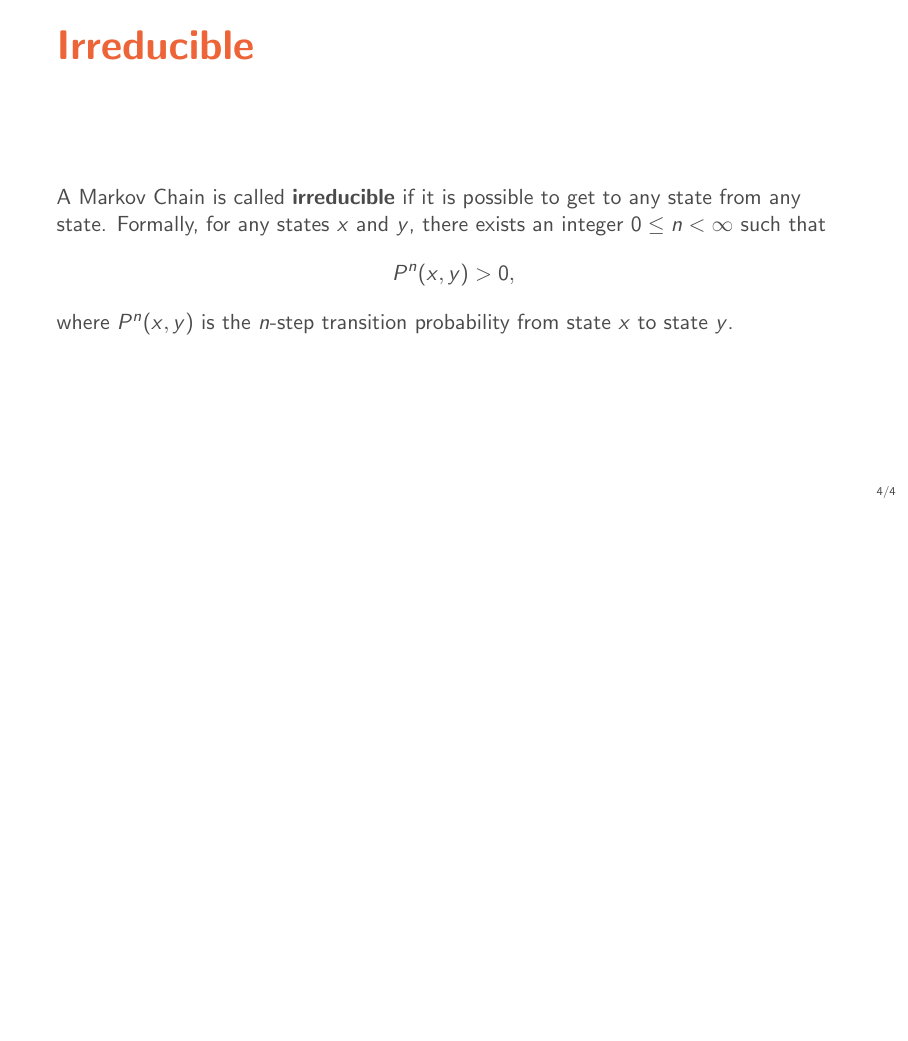
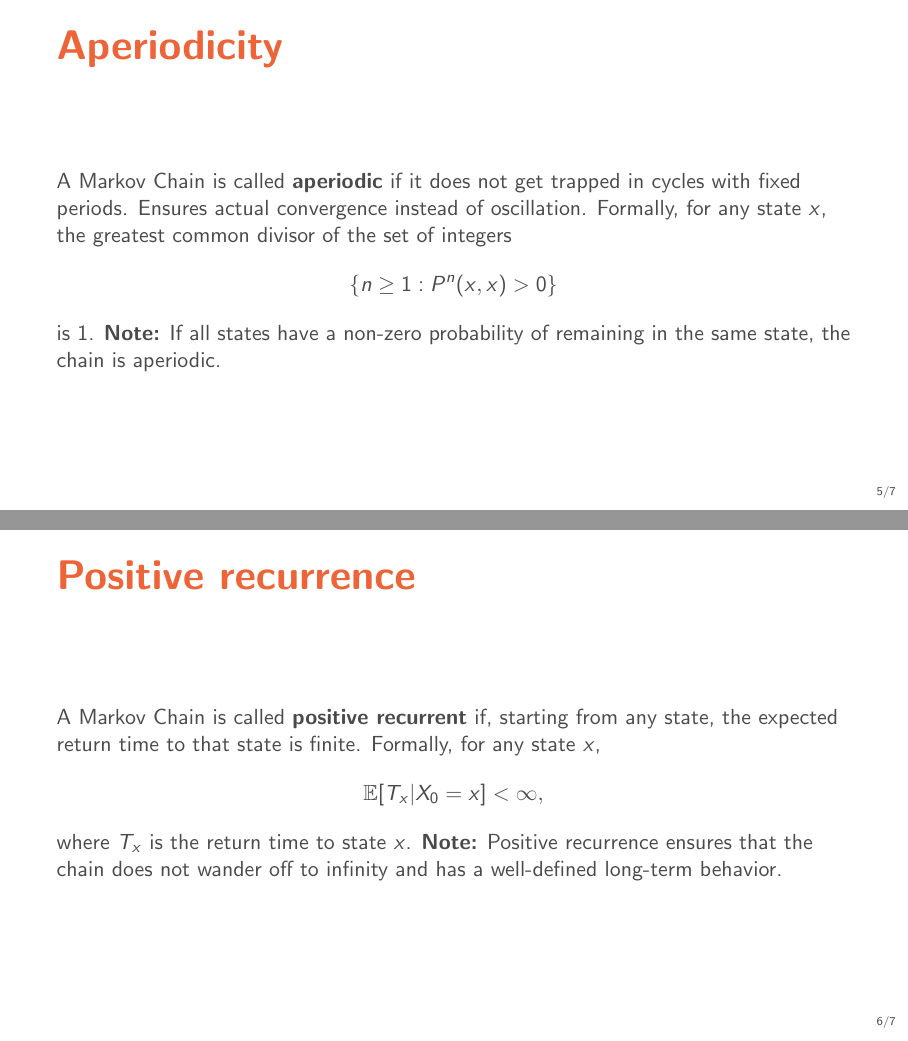
Before and after one commit to carsten-j/mc-lab, LaTeX slides (exam/markov_chain.tex): page 4 of 4 before the commit and pages 5 and 6 of 7 after it, the two joined at a grey line, the shorter picture padded with empty space. Compiled offline with pdfLaTeX.

Commit message:
MCMC slide deck

```diff
--- a/exam/markov_chain.tex
+++ b/exam/markov_chain.tex
@@ -50,3 +53,25 @@
     where $P^n(x, y)$ is the $n$-step transition probability from state $x$ to state $y$.
 \end{frame}
 
+\begin{frame}{Aperiodicity}
+    A Markov Chain is called \textbf{aperiodic} if it does not get trapped in cycles with fixed periods. Ensures actual convergence instead of oscillation.
+    Formally, for any state $x$, the greatest common divisor of the set of integers
+    \begin{equation*}
+        \{ n \geq 1 : P^n(x, x) > 0 \}
+    \end{equation*}
+    is 1.
+    \textbf{Note:} If all states have a non-zero probability of remaining in the same state, the chain is aperiodic.
+\end{frame}
+
+\begin{frame}{Positive recurrence}
+    A Markov Chain is called \textbf{positive recurrent} if, starting from any state, the expected return time to that state is finite. Formally, for any state $x$,
+    \begin{equation*}
+        \mathbb{E}[T_x | X_0 = x] < \infty,
+    \end{equation*}
+    where $T_x$ is the return time to state $x$.
+    \textbf{Note:} Positive recurrence ensures that the chain does not wander off to infinity and has a well-defined long-term behavior.
+\end{frame}
+
+\begin{frame}{More on recurrence}
+    \begin{itemize}
+        \item \textbf{Recurrent}: A Markov Chain is called recurrent if, starting from any state, the probability of returning to that state is 1.
```
Also changed, not shown: exam/out/markov_chain.pdf, exam/markov_chain.tex (9 more changed lines).
